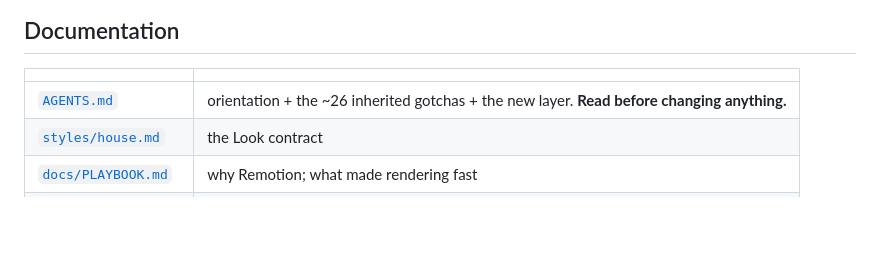
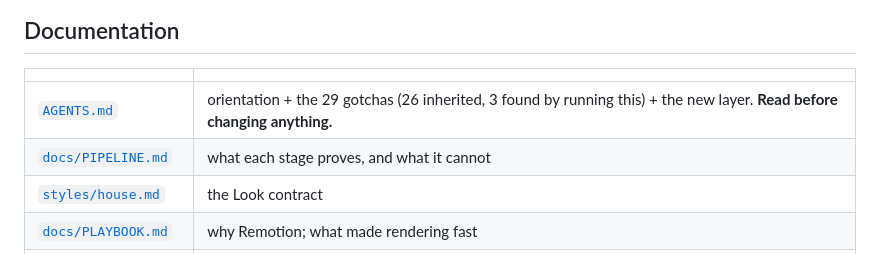
Before and after one commit to mhzsajan/lyric-studio, a Markdown page: README.md, the part around the change. GitHub-like rendering; blank space fills up the shorter version.

Commit message:
README: link PIPELINE.md, count the gotchas accurately

```diff
--- a/README.md
+++ b/README.md
@@ -110,7 +110,8 @@ All the inherited verification scripts came along: `check_output.py`,
 
 | | |
 |---|---|
-| [`AGENTS.md`](AGENTS.md) | orientation + the ~26 inherited gotchas + the new layer. **Read before changing anything.** |
+| [`AGENTS.md`](AGENTS.md) | orientation + the 29 gotchas (26 inherited, 3 found by running this) + the new layer. **Read before changing anything.** |
+| [`docs/PIPELINE.md`](docs/PIPELINE.md) | what each stage proves, and what it cannot |
 | [`styles/house.md`](styles/house.md) | the Look contract |
 | [`docs/PLAYBOOK.md`](docs/PLAYBOOK.md) | why Remotion; what made rendering fast |
 | [`docs/REFERENCE.md`](docs/REFERENCE.md) | measurements of the target video |
```
